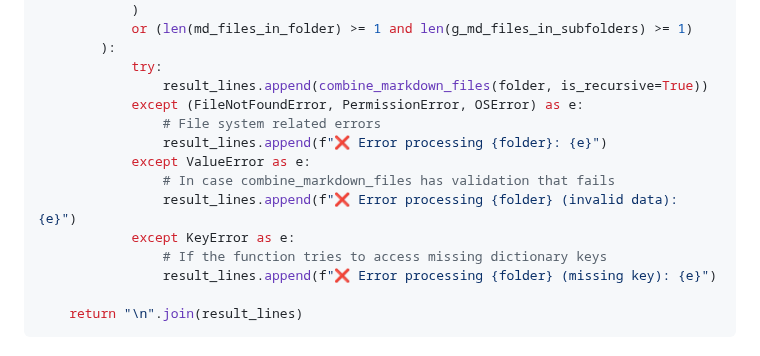
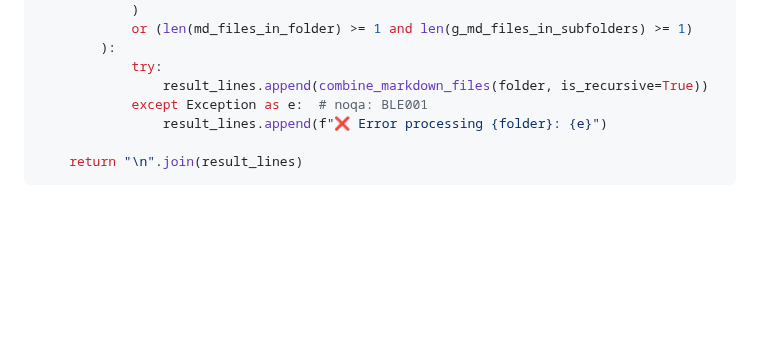
Before and after one commit to Harrix/harrix-pylib, a Markdown page: docs/funcs_md.md, the part around the change. GitHub-like rendering; folded sections open; blank space fills up the shorter version.

Commit message:
📚 Docs. Update

````diff
--- a/docs/funcs_md.md
+++ b/docs/funcs_md.md
@@ -809,15 +809,8 @@ def combine_markdown_files_recursively(folder_path: Path | str) -> str:
         ):
             try:
                 result_lines.append(combine_markdown_files(folder, is_recursive=True))
-            except (FileNotFoundError, PermissionError, OSError) as e:
-                # File system related errors
+            except Exception as e:  # noqa: BLE001
                 result_lines.append(f"❌ Error processing {folder}: {e}")
-            except ValueError as e:
-                # In case combine_markdown_files has validation that fails
-                result_lines.append(f"❌ Error processing {folder} (invalid data): {e}")
-            except KeyError as e:
-                # If the function tries to access missing dictionary keys
-                result_lines.append(f"❌ Error processing {folder} (missing key): {e}")
 
     return "\n".join(result_lines)
 ```
````
